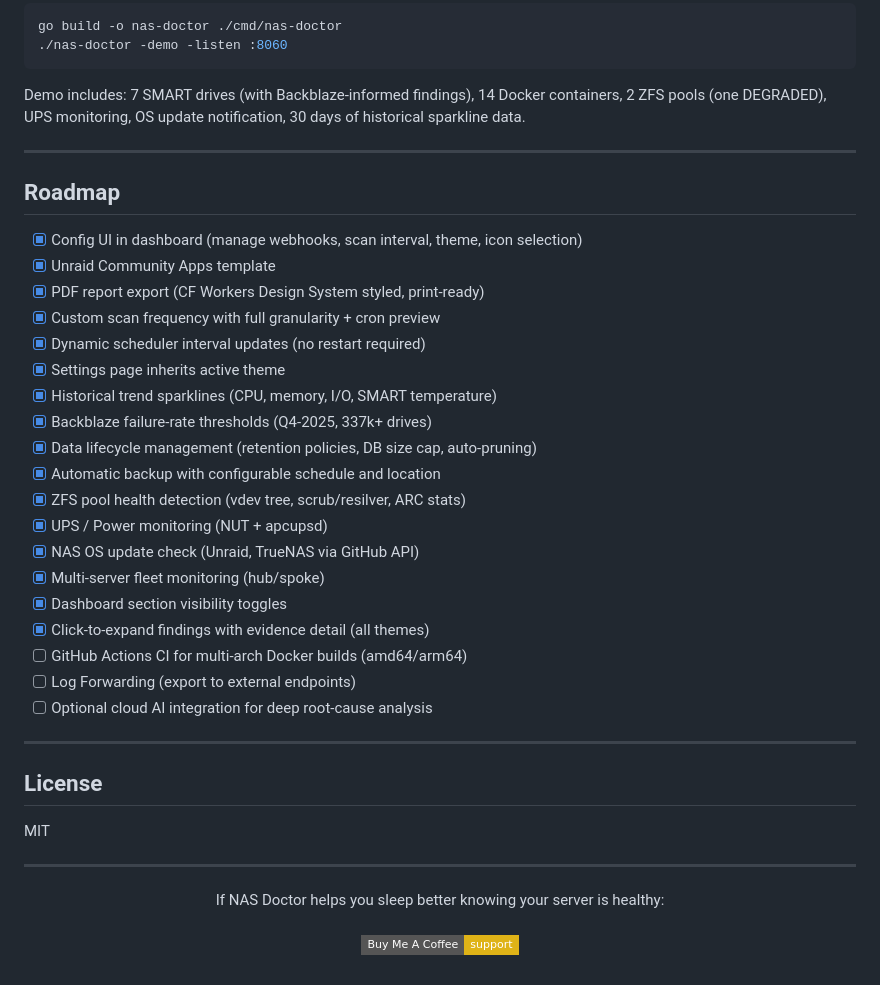
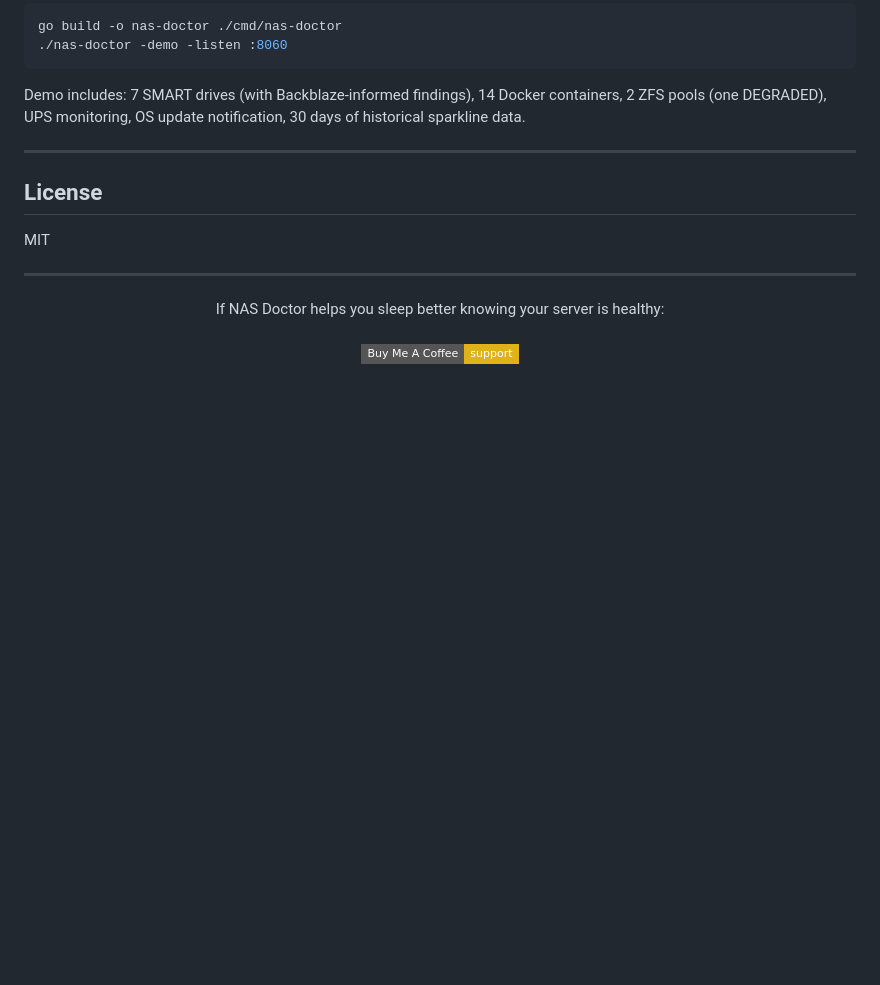
Before and after one commit to mcdays94/nas-doctor, a Markdown page: README.md, the part around the change. GitHub-like rendering; badges without logos; blank space fills up the shorter version.

Commit message:
Remove roadmap section from README

```diff
--- a/README.md
+++ b/README.md
@@ -328,30 +328,6 @@ Demo includes: 7 SMART drives (with Backblaze-informed findings), 14 Docker cont
 
 ---
 
-## Roadmap
-
-- [x] Config UI in dashboard (manage webhooks, scan interval, theme, icon selection)
-- [x] Unraid Community Apps template
-- [x] PDF report export (CF Workers Design System styled, print-ready)
-- [x] Custom scan frequency with full granularity + cron preview
-- [x] Dynamic scheduler interval updates (no restart required)
-- [x] Settings page inherits active theme
-- [x] Historical trend sparklines (CPU, memory, I/O, SMART temperature)
-- [x] Backblaze failure-rate thresholds (Q4-2025, 337k+ drives)
-- [x] Data lifecycle management (retention policies, DB size cap, auto-pruning)
-- [x] Automatic backup with configurable schedule and location
-- [x] ZFS pool health detection (vdev tree, scrub/resilver, ARC stats)
-- [x] UPS / Power monitoring (NUT + apcupsd)
-- [x] NAS OS update check (Unraid, TrueNAS via GitHub API)
-- [x] Multi-server fleet monitoring (hub/spoke)
-- [x] Dashboard section visibility toggles
-- [x] Click-to-expand findings with evidence detail (all themes)
-- [ ] GitHub Actions CI for multi-arch Docker builds (amd64/arm64)
-- [ ] Log Forwarding (export to external endpoints)
-- [ ] Optional cloud AI integration for deep root-cause analysis
-
----
-
 ## License
 
 MIT
```
